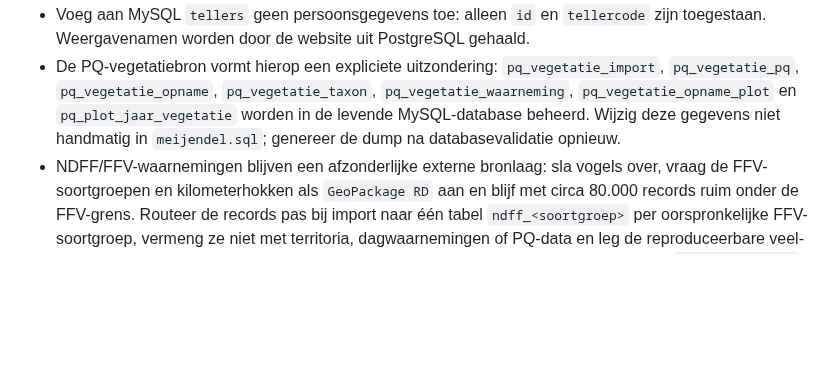
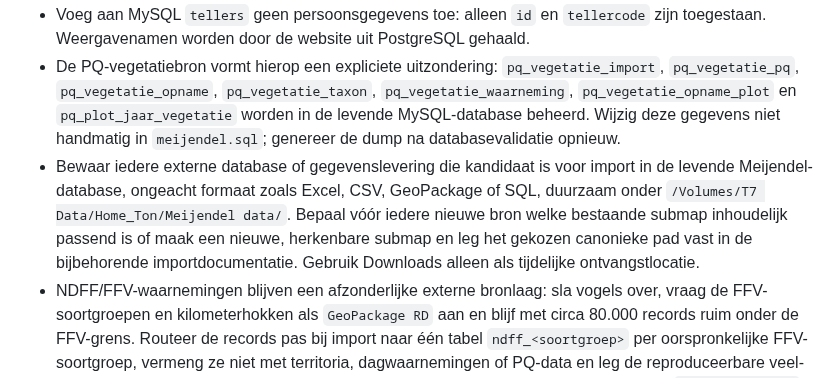
Before and after one commit to Ton2241/Meijendel, a Markdown page: README.md, the part around the change. Rendered like a GitHub page; blank space fills up the shorter version.

Commit message:
Leg algemene opslag voor importbronnen vast

```diff
--- a/README.md
+++ b/README.md
@@ -245,6 +245,13 @@ Of via Terminal:
 - Lees voor weeranalyses uitsluitend uit `weer_analyse`, nooit rechtstreeks uit `weer`.
 - Voeg aan MySQL `tellers` geen persoonsgegevens toe: alleen `id` en `tellercode` zijn toegestaan. Weergavenamen worden door de website uit PostgreSQL gehaald.
 - De PQ-vegetatiebron vormt hierop een expliciete uitzondering: `pq_vegetatie_import`, `pq_vegetatie_pq`, `pq_vegetatie_opname`, `pq_vegetatie_taxon`, `pq_vegetatie_waarneming`, `pq_vegetatie_opname_plot` en `pq_plot_jaar_vegetatie` worden in de levende MySQL-database beheerd. Wijzig deze gegevens niet handmatig in `meijendel.sql`; genereer de dump na databasevalidatie opnieuw.
+- Bewaar iedere externe database of gegevenslevering die kandidaat is voor
+  import in de levende Meijendel-database, ongeacht formaat zoals Excel, CSV,
+  GeoPackage of SQL, duurzaam onder
+  `/Volumes/T7 Data/Home_Ton/Meijendel data/`. Bepaal vóór iedere nieuwe bron
+  welke bestaande submap inhoudelijk passend is of maak een nieuwe, herkenbare
+  submap en leg het gekozen canonieke pad vast in de bijbehorende
+  importdocumentatie. Gebruik Downloads alleen als tijdelijke ontvangstlocatie.
 - NDFF/FFV-waarnemingen blijven een afzonderlijke externe bronlaag: sla vogels
   over, vraag de FFV-soortgroepen en kilometerhokken als `GeoPackage RD` aan en
   blijf met circa 80.000 records ruim onder de FFV-grens. Routeer de records pas
```
Also changed, not shown: ARCHITECTURE.md (+5 -0 lines), DECISIONS.md (+7 -0 lines).
